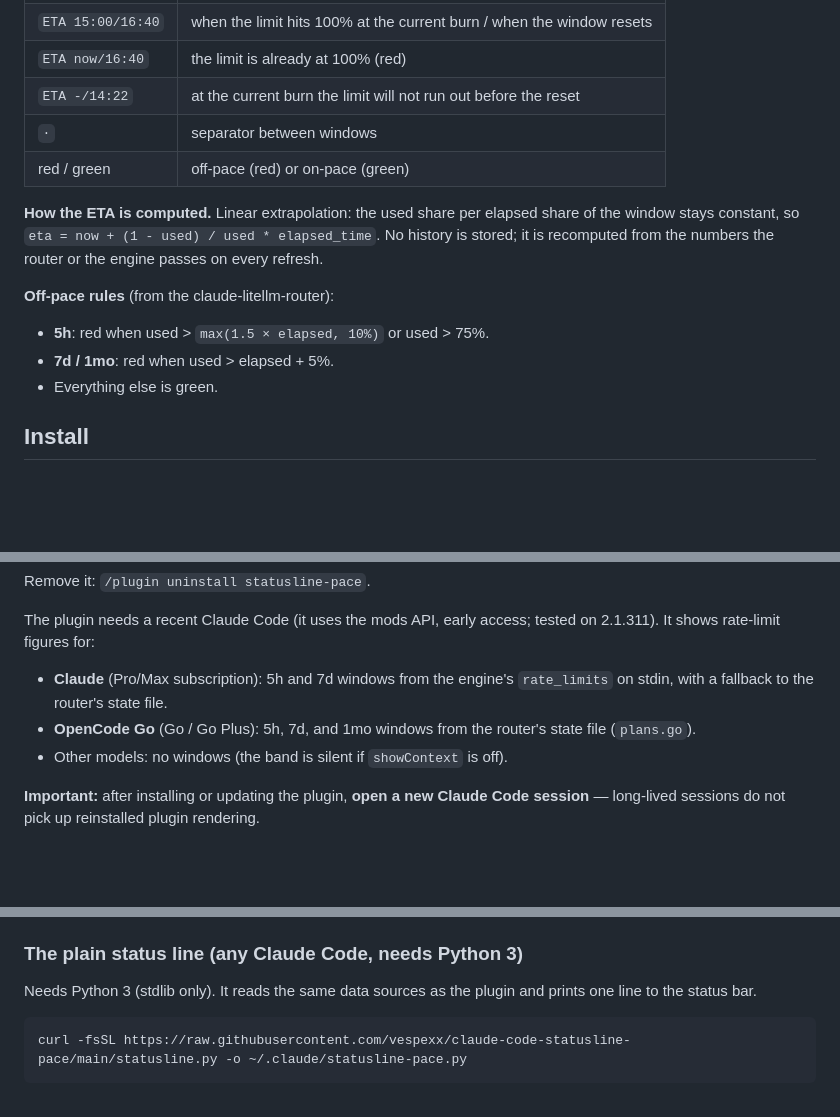
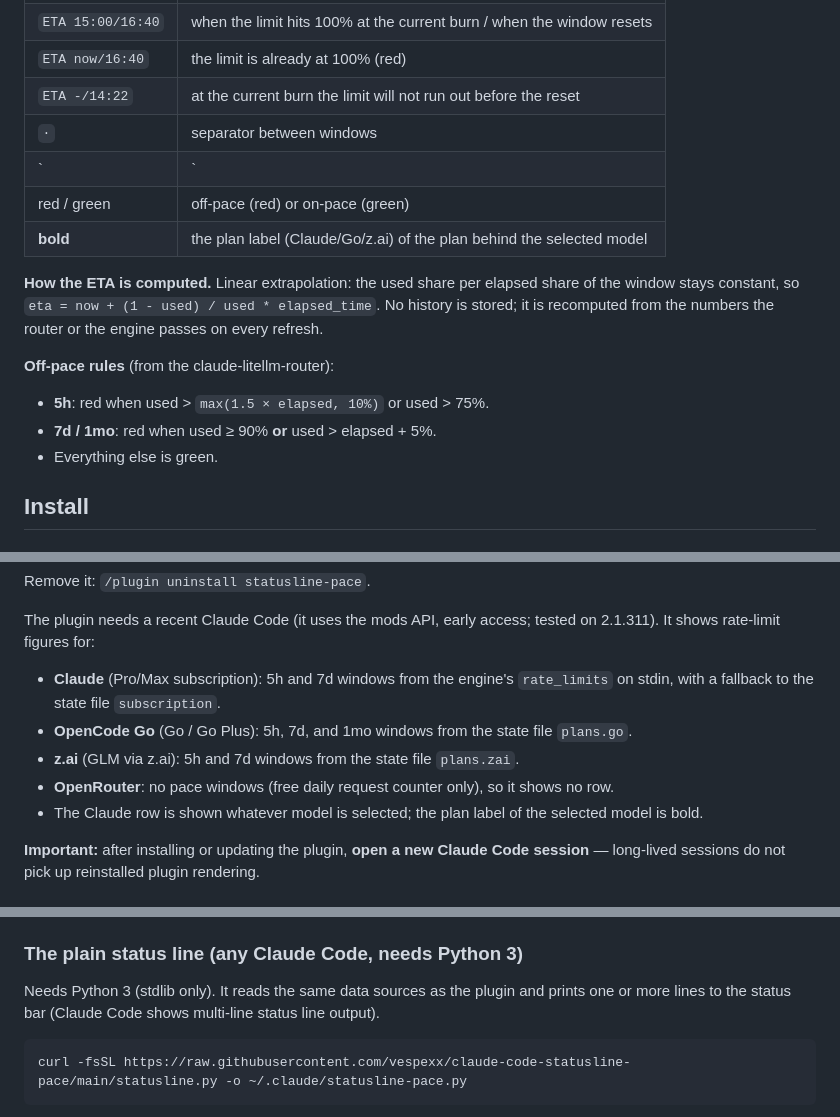
Before and after one commit to vespexx/claude-code-statusline-pace, a Markdown page: README.md, 3 parts joined by grey strips. GitHub-like rendering; blank space fills up the shorter version.

````diff
--- a/README.md
+++ b/README.md
@@ -20,14 +21,16 @@ GLM5.3flash (Go Plus, ≈360M вых.ток/мес) medium | 5h pace 14/40% ETA
 | `ETA now/16:40` | the limit is already at 100% (red) |
 | `ETA -/14:22` | at the current burn the limit will not run out before the reset |
 | ` · ` | separator between windows |
+| ` | ` | separator before the first window on a row |
 | red / green | off-pace (red) or on-pace (green) |
+| **bold** | the plan label (Claude/Go/z.ai) of the plan behind the selected model |
 
 **How the ETA is computed.** Linear extrapolation: the used share per elapsed share of the window stays constant,
 so `eta = now + (1 - used) / used * elapsed_time`. No history is stored; it is recomputed from the numbers the router or the engine passes on every refresh.
 
 **Off-pace rules** (from the claude-litellm-router):
 - **5h**: red when used > `max(1.5 × elapsed, 10%)` or used > 75%.
-- **7d / 1mo**: red when used > elapsed + 5%.
+- **7d / 1mo**: red when used ≥ 90% **or** used > elapsed + 5%.
 - Everything else is green.
 
 ## Install
@@ -50,9 +53,11 @@ claude plugin marketplace add vespexx/claude-code-statusline-pace && claude plug
 Remove it: `/plugin uninstall statusline-pace`.
 
 The plugin needs a recent Claude Code (it uses the mods API, early access; tested on 2.1.311). It shows rate-limit figures for:
-- **Claude** (Pro/Max subscription): 5h and 7d windows from the engine's `rate_limits` on stdin, with a fallback to the router's state file.
-- **OpenCode Go** (Go / Go Plus): 5h, 7d, and 1mo windows from the router's state file (`plans.go`).
-- Other models: no windows (the band is silent if `showContext` is off).
+- **Claude** (Pro/Max subscription): 5h and 7d windows from the engine's `rate_limits` on stdin, with a fallback to the state file `subscription`.
+- **OpenCode Go** (Go / Go Plus): 5h, 7d, and 1mo windows from the state file `plans.go`.
+- **z.ai** (GLM via z.ai): 5h and 7d windows from the state file `plans.zai`.
+- **OpenRouter**: no pace windows (free daily request counter only), so it shows no row.
+- The Claude row is shown whatever model is selected; the plan label of the selected model is bold.
 
 **Important:** after installing or updating the plugin, **open a new Claude Code session** — long-lived sessions do not pick up reinstalled plugin rendering.
 
@@ -66,7 +71,7 @@ The chain order within the `user` tier is alphabetical by plugin name. `paste-pr
 
 ### The plain status line (any Claude Code, needs Python 3)
 
-Needs Python 3 (stdlib only). It reads the same data sources as the plugin and prints one line to the status bar.
+Needs Python 3 (stdlib only). It reads the same data sources as the plugin and prints one or more lines to the status bar (Claude Code shows multi-line status line output).
 
 ```bash
 curl -fsSL https://raw.githubusercontent.com/vespexx/claude-code-statusline-pace/main/statusline.py -o ~/.claude/statusline-pace.py
````
Also changed, not shown: other parts of README.md (+23 -9 lines), docs/statusline.png, 10 other files.
